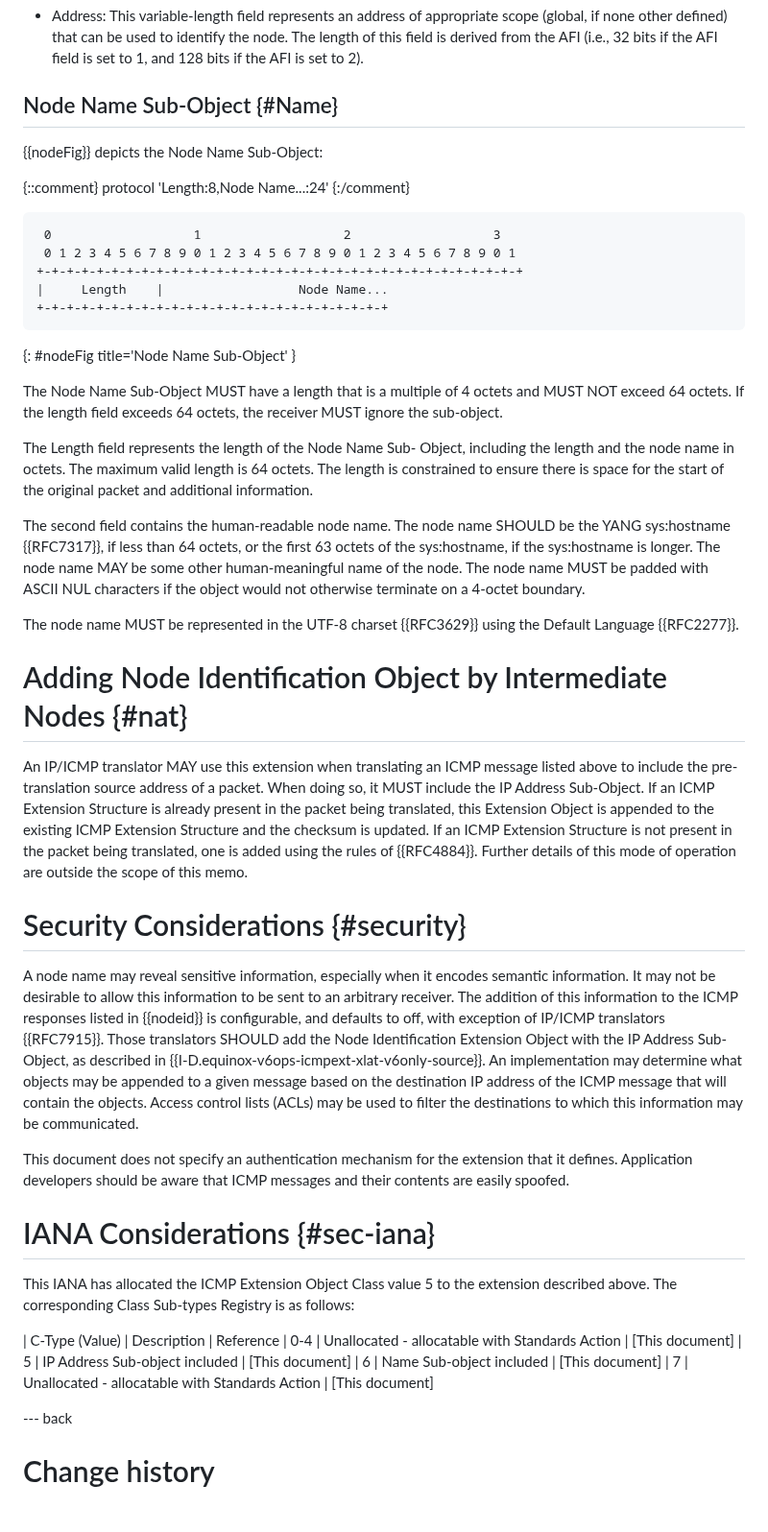
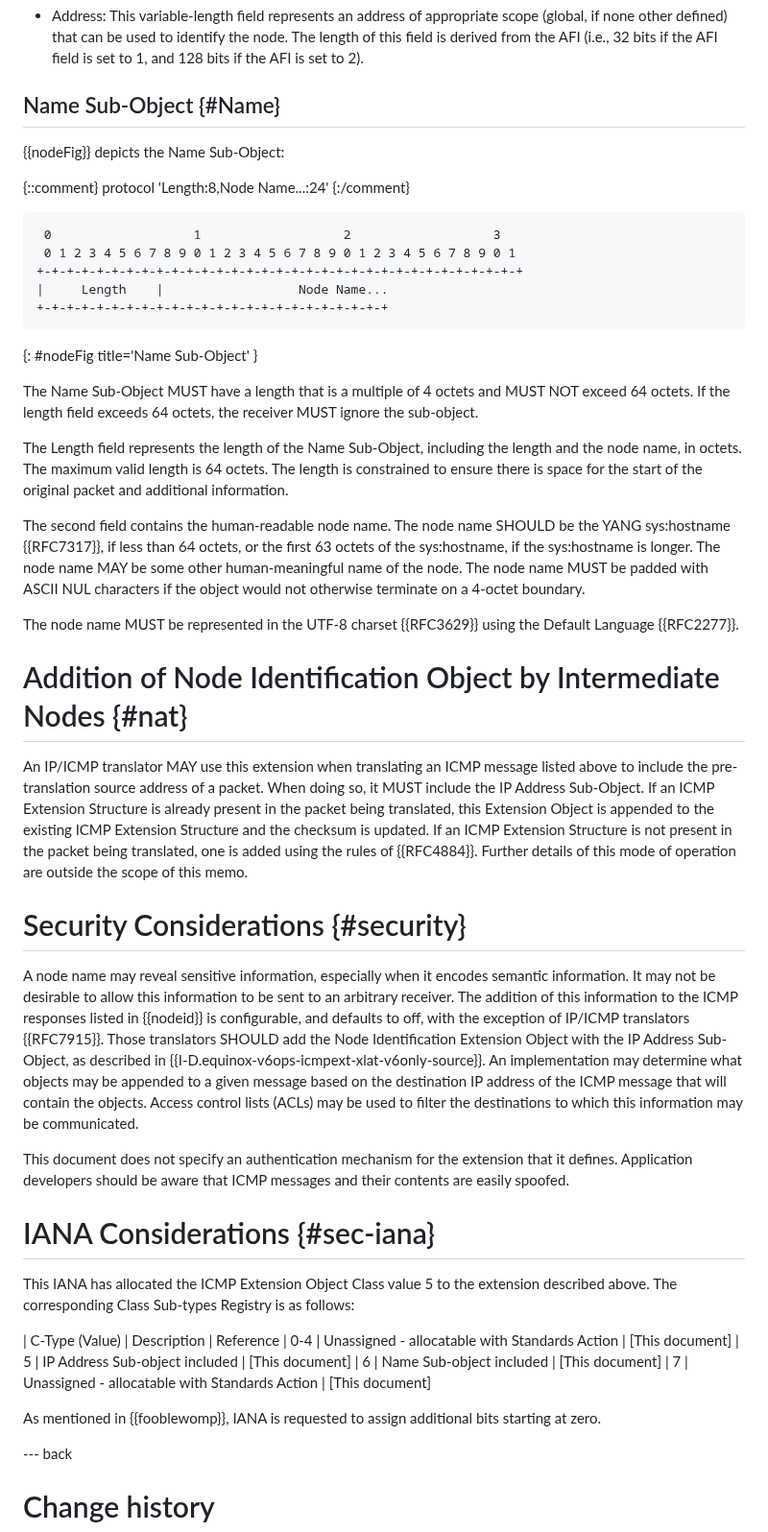
Before and after one commit to fenner/icmp-node-id, a Markdown page: draft-ietf-intarea-extended-icmp-nodeid.md, the part around one of its changes. Shown at 96% size. Drawn GitHub-style; blank space fills up the shorter version.

```diff
--- a/draft-ietf-intarea-extended-icmp-nodeid.md
+++ b/draft-ietf-intarea-extended-icmp-nodeid.md
@@ -241,9 +241,9 @@ Payload fields are defined as follows:
   is derived from the AFI (i.e., 32 bits if the AFI field is set to 1,
   and 128 bits if the AFI is set to 2).
 
-## Node Name Sub-Object {#Name}
+## Name Sub-Object {#Name}
 
-{{nodeFig}} depicts the Node Name Sub-Object:
+{{nodeFig}} depicts the Name Sub-Object:
 
 {::comment}
 protocol 'Length:8,Node Name...:24'
@@ -255,14 +255,14 @@ protocol 'Length:8,Node Name...:24'
 |     Length    |                  Node Name...
 +-+-+-+-+-+-+-+-+-+-+-+-+-+-+-+-+-+-+-+-+-+-+-+
 ~~~~
-{: #nodeFig title='Node Name Sub-Object' }
+{: #nodeFig title='Name Sub-Object' }
 
-The Node Name Sub-Object MUST have a length that is a multiple
+The Name Sub-Object MUST have a length that is a multiple
 of 4 octets and MUST NOT exceed 64 octets. If the length field
 exceeds 64 octets, the receiver MUST ignore the sub-object.
 
-The Length field represents the length of the Node Name Sub-
-Object, including the length and the node name in octets.  The
+The Length field represents the length of the Name Sub-Object,
+including the length and the node name, in octets.  The
 maximum valid length is 64 octets.  The length is constrained to
 ensure there is space for the start of the original packet and
 additional information.
@@ -277,7 +277,7 @@ if the object would not otherwise terminate on a 4-octet boundary.
 The node name MUST be represented in the UTF-8 charset {{RFC3629}}
 using the Default Language {{RFC2277}}.
 
-# Adding Node Identification Object by Intermediate Nodes {#nat}
+# Addition of Node Identification Object by Intermediate Nodes {#nat}
 
 An IP/ICMP translator MAY use this extension when translating
 an ICMP message listed above to include the
@@ -298,7 +298,7 @@ encodes semantic information.
 It may not be desirable to allow this information to be sent to
 an arbitrary receiver.  The addition of this information to
 the ICMP responses listed in {{nodeid}} is configurable, and
-defaults to off, with exception of IP/ICMP translators {{RFC7915}}.
+defaults to off, with the exception of IP/ICMP translators {{RFC7915}}.
 Those translators SHOULD add the Node Identification Extension Object
 with the IP Address Sub-Object, as described in {{I-D.equinox-v6ops-icmpext-xlat-v6only-source}}.
 An implementation
@@ -318,10 +318,13 @@ Object Class value 5 to the extension described above.  The corresponding
 Class Sub-types Registry is as follows:
 
 | C-Type (Value) | Description | Reference
-| 0-4 | Unallocated - allocatable with Standards Action | \[This document]
+| 0-4 | Unassigned - allocatable with Standards Action | \[This document]
 | 5 | IP Address Sub-object included | \[This document]
 | 6 | Name Sub-object included | \[This document]
-| 7 | Unallocated - allocatable with Standards Action | \[This document]
+| 7 | Unassigned - allocatable with Standards Action | \[This document]
+
+As mentioned in {{fooblewomp}}, IANA is requested to assign additional
+bits starting at zero.
 
 --- back
 
```
Also changed, not shown: other parts of draft-ietf-intarea-extended-icmp-nodeid.md (+24 -14 lines).
